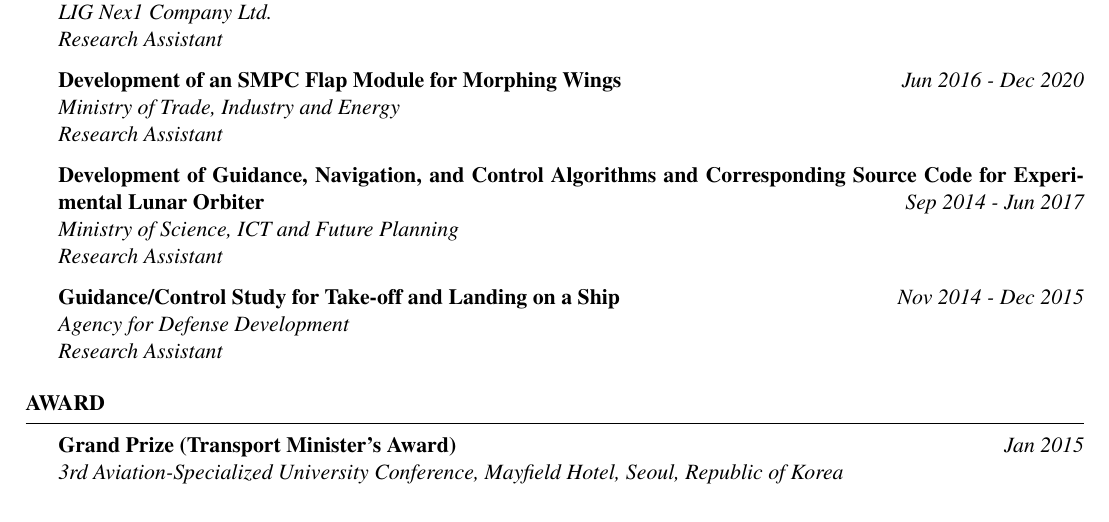
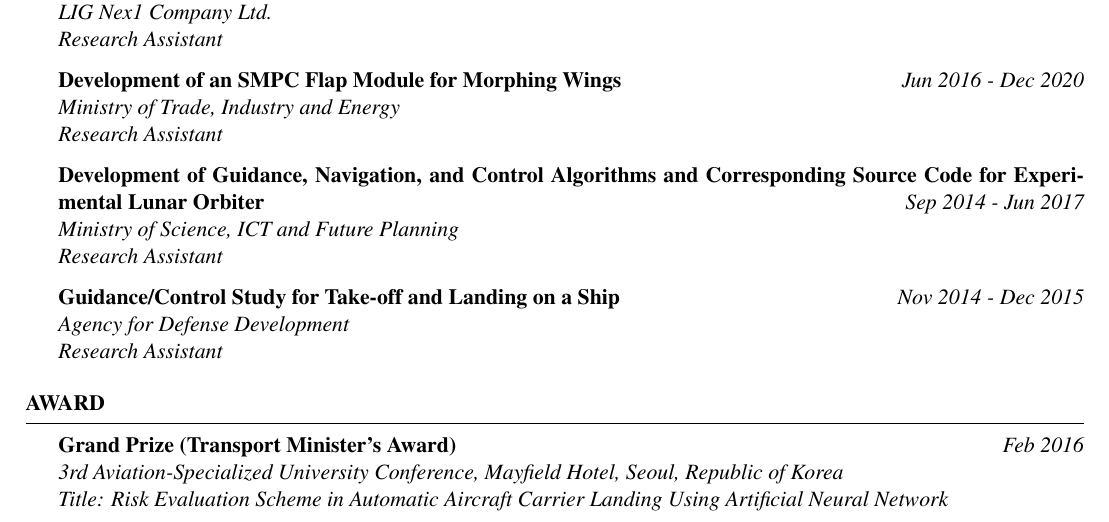
Before and after one commit to jihoonlee91/CV, a LaTeX CV (resume.tex): part of page 4 of 4, cut so that both start at the same text. Compiled offline with pdfLaTeX.

Commit message:
수상 내역 보완

```diff
--- a/resume.tex
+++ b/resume.tex
@@ -300,8 +300,9 @@
 %
 %\end{rSection}
 \begin{rSection}{Award}
-{\bf Grand Prize (Transport Minister's Award)} \hfill {\em Jan 2015} \\
+{\bf Grand Prize (Transport Minister's Award)} \hfill {\em Feb 2016} \\
 \textit{3rd Aviation-Specialized University Conference, Mayfield Hotel, Seoul, Republic of Korea} \\
+\textit{Title: Risk Evaluation Scheme in Automatic Aircraft Carrier Landing Using Artificial Neural Network}
 
 \end{rSection}
 
```
Also changed, not shown: resume.pdf.
